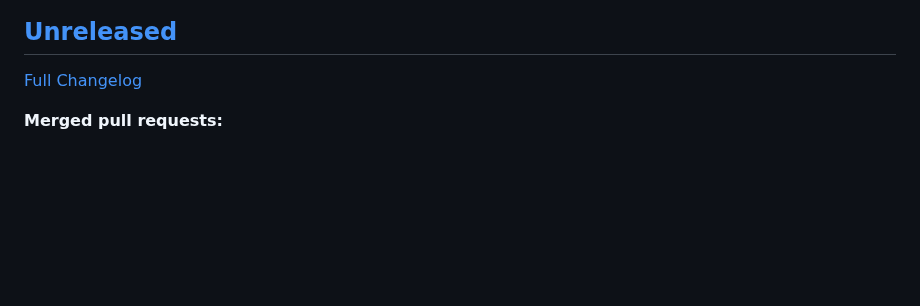
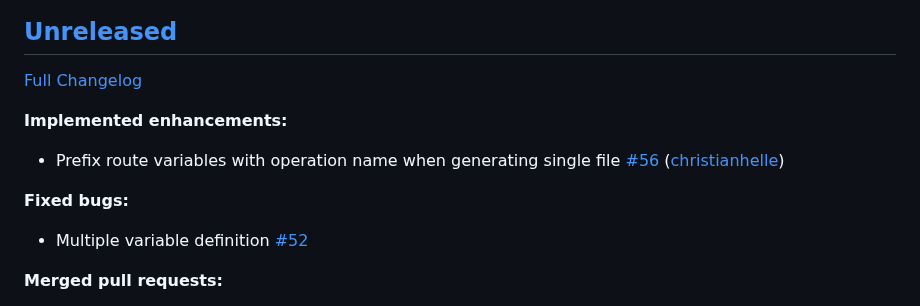
Before and after one commit to christianhelle/httpgenerator, a Markdown page: CHANGELOG.md, the part around the change. GitHub-like rendering; blank space fills up the shorter version.

Commit message:
Update changelog [skip ci]

```diff
--- a/CHANGELOG.md
+++ b/CHANGELOG.md
@@ -3,6 +3,14 @@
 ## [Unreleased](https://github.com/christianhelle/httpgenerator/tree/HEAD)
 
 [Full Changelog](https://github.com/christianhelle/httpgenerator/compare/0.2.7...HEAD)
+
+**Implemented enhancements:**
+
+- Prefix route variables with operation name when generating single file [\#56](https://github.com/christianhelle/httpgenerator/pull/56) ([christianhelle](https://github.com/christianhelle))
+
+**Fixed bugs:**
+
+- Multiple variable definition  [\#52](https://github.com/christianhelle/httpgenerator/issues/52)
 
 **Merged pull requests:**
 
```
